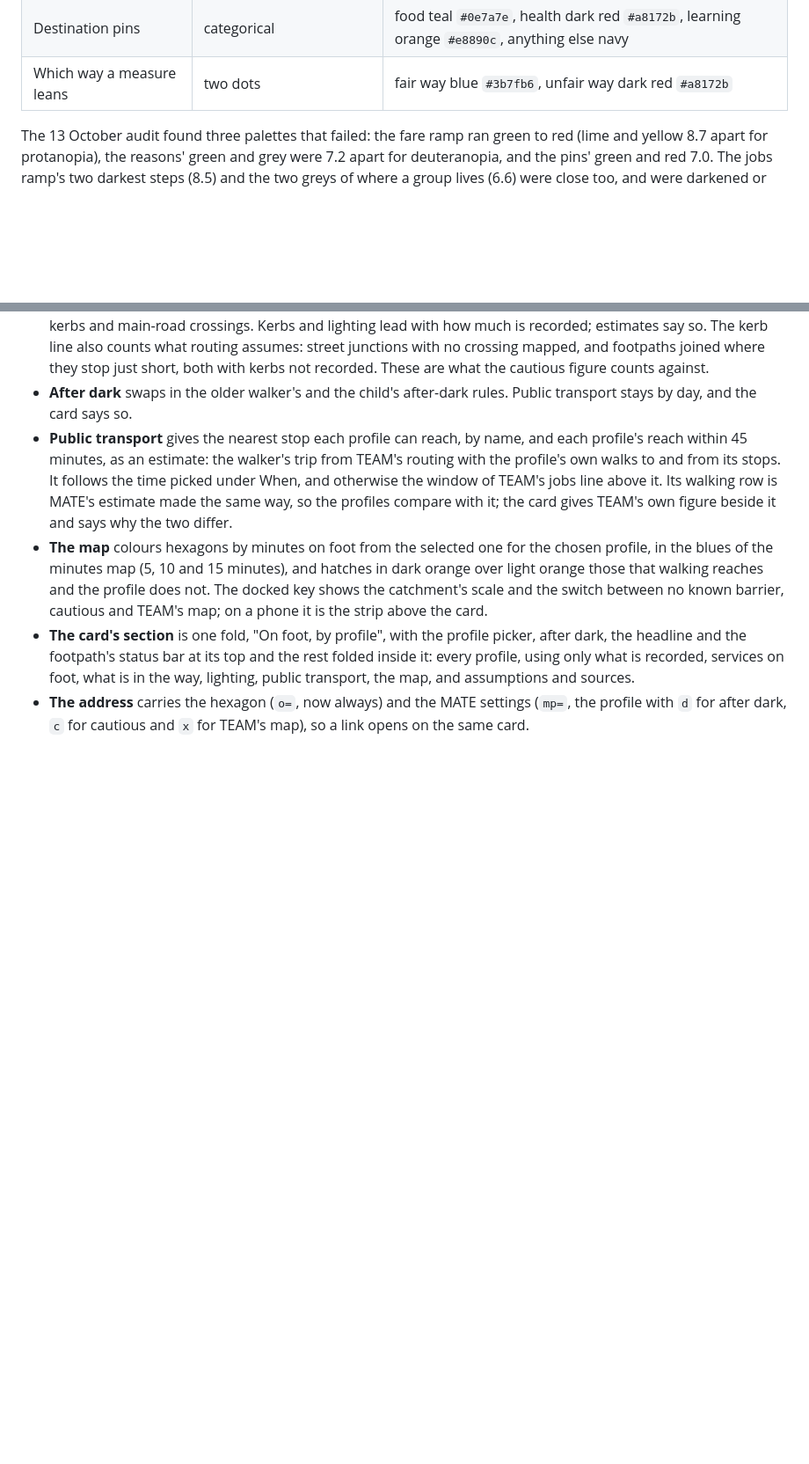
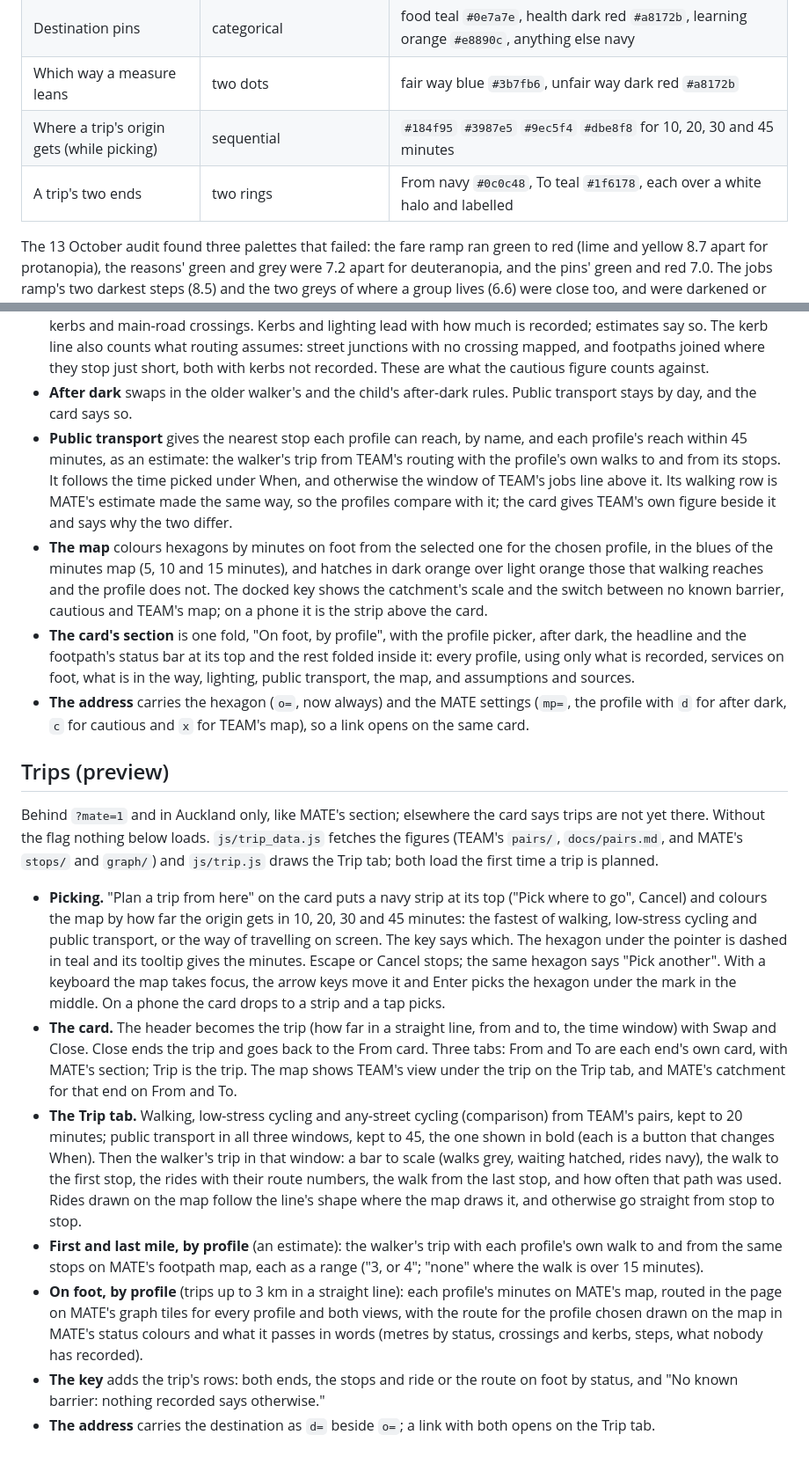
Before and after one commit to squirmen/transport-equity-access-model, a Markdown page: docs/design.md, 2 parts joined by grey strips. Shown at 88% size. Rendered like a GitHub page; blank space fills up the shorter version.

Commit message:
Trips in the design notes

```diff
--- a/docs/design.md
+++ b/docs/design.md
@@ -80,6 +80,8 @@ ramp differs from the next by 9 or more.
 | Main reason | categorical | blue `#2a78d6`, orange `#e8890c`, teal `#0e7a7e`, grey `#8f8c85` for nothing within reach, purple `#7a3fa0` for the fare |
 | Destination pins | categorical | food teal `#0e7a7e`, health dark red `#a8172b`, learning orange `#e8890c`, anything else navy |
 | Which way a measure leans | two dots | fair way blue `#3b7fb6`, unfair way dark red `#a8172b` |
+| Where a trip's origin gets (while picking) | sequential | `#184f95` `#3987e5` `#9ec5f4` `#dbe8f8` for 10, 20, 30 and 45 minutes |
+| A trip's two ends | two rings | From navy `#0c0c48`, To teal `#1f6178`, each over a white halo and labelled |
 
 The 13 October audit found three palettes that failed: the fare ramp ran
 green to red (lime and yellow 8.7 apart for protanopia), the reasons' green
@@ -152,3 +154,46 @@ load nothing from MATE.
 - **The address** carries the hexagon (`o=`, now always) and the MATE settings (`mp=`,
   the profile with `d` for after dark, `c` for cautious and `x` for TEAM's
   map), so a link opens on the same card.
+
+## Trips (preview)
+
+Behind `?mate=1` and in Auckland only, like MATE's section; elsewhere the card
+says trips are not yet there. Without the flag nothing below loads.
+`js/trip_data.js` fetches the figures (TEAM's `pairs/`, `docs/pairs.md`, and
+MATE's `stops/` and `graph/`) and `js/trip.js` draws the Trip tab; both load
+the first time a trip is planned.
+
+- **Picking.** "Plan a trip from here" on the card puts a navy strip at its
+  top ("Pick where to go", Cancel) and colours the map by how far the origin
+  gets in 10, 20, 30 and 45 minutes: the fastest of walking, low-stress
+  cycling and public transport, or the way of travelling on screen. The key
+  says which. The hexagon under the pointer is dashed in teal and its
+  tooltip gives the minutes. Escape or Cancel stops; the same hexagon says
+  "Pick another". With a keyboard the map takes focus, the arrow keys move
+  it and Enter picks the hexagon under the mark in the middle. On a phone
+  the card drops to a strip and a tap picks.
+- **The card.** The header becomes the trip (how far in a straight line, from
+  and to, the time window) with Swap and Close. Close ends the trip and goes
+  back to the From card. Three tabs: From and To are each end's own card,
+  with MATE's section; Trip is the trip. The map shows TEAM's view under the
+  trip on the Trip tab, and MATE's catchment for that end on From and To.
+- **The Trip tab.** Walking, low-stress cycling and any-street cycling
+  (comparison) from TEAM's pairs, kept to 20 minutes; public transport in all
+  three windows, kept to 45, the one shown in bold (each is a button that
+  changes When). Then the walker's trip in that window: a bar to scale (walks
+  grey, waiting hatched, rides navy), the walk to the first stop, the rides
+  with their route numbers, the walk from the last stop, and how often that
+  path was used. Rides drawn on the map follow the line's shape where the map
+  draws it, and otherwise go straight from stop to stop.
+- **First and last mile, by profile** (an estimate): the walker's trip with
+  each profile's own walk to and from the same stops on MATE's footpath map,
+  each as a range ("3, or 4"; "none" where the walk is over 15 minutes).
+- **On foot, by profile** (trips up to 3 km in a straight line): each
+  profile's minutes on MATE's map, routed in the page on MATE's graph tiles
+  for every profile and both views, with the route for the profile chosen
+  drawn on the map in MATE's status colours and what it passes in words
+  (metres by status, crossings and kerbs, steps, what nobody has recorded).
+- **The key** adds the trip's rows: both ends, the stops and ride or the route
+  on foot by status, and "No known barrier: nothing recorded says otherwise."
+- **The address** carries the destination as `d=` beside `o=`; a link with
+  both opens on the Trip tab.
```
